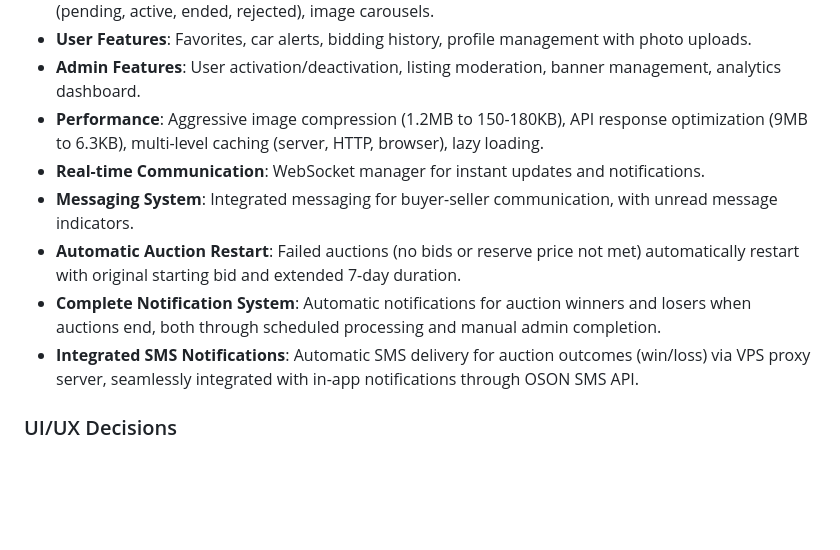
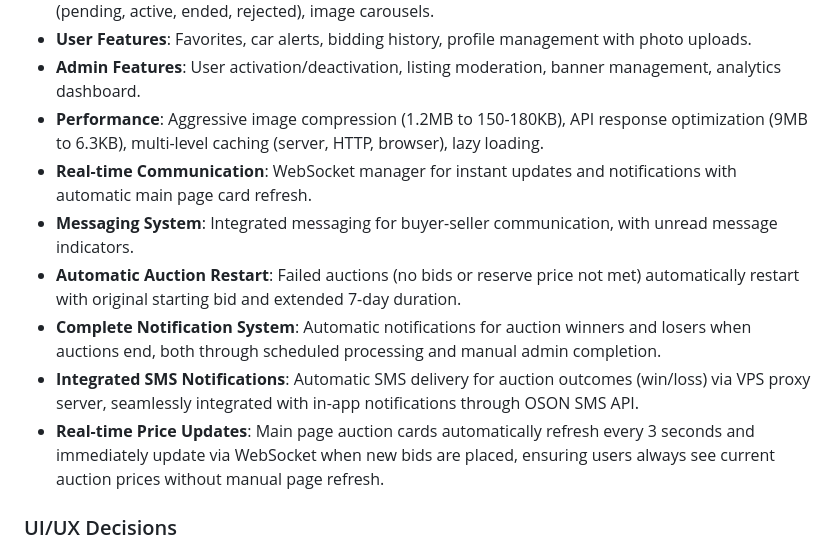
Before and after one commit to serviceapp225/ARO, a Markdown page: replit.md, the part around the change. Drawn GitHub-style; blank space fills up the shorter version.

Commit message:
Improve auction updates on the main page for a smoother user experience
Enhance WebSocket implementation to automatically refresh main page auction cards and update prices.

Replit-Commit-Author: Agent
Replit-Commit-Session-Id: e58cd8cf-ada1-4cf9-8dba-a9dfa2f6f5e9
Replit-Commit-Checkpoint-Type: full_checkpoint
Replit-Commit-Screenshot-Url: https://storage.googleapis.com/screenshot-production-us-central1/d8a15fc1-aa9c-422e-afb1-9506fa80f861/e58cd8cf-ada1-4cf9-8dba-a9dfa2f6f5e9/OEdEMIA

```diff
--- a/replit.md
+++ b/replit.md
@@ -37,11 +37,12 @@ Preferred communication style: Simple, everyday language in Russian.
 - **User Features**: Favorites, car alerts, bidding history, profile management with photo uploads.
 - **Admin Features**: User activation/deactivation, listing moderation, banner management, analytics dashboard.
 - **Performance**: Aggressive image compression (1.2MB to 150-180KB), API response optimization (9MB to 6.3KB), multi-level caching (server, HTTP, browser), lazy loading.
-- **Real-time Communication**: WebSocket manager for instant updates and notifications.
+- **Real-time Communication**: WebSocket manager for instant updates and notifications with automatic main page card refresh.
 - **Messaging System**: Integrated messaging for buyer-seller communication, with unread message indicators.
 - **Automatic Auction Restart**: Failed auctions (no bids or reserve price not met) automatically restart with original starting bid and extended 7-day duration.
 - **Complete Notification System**: Automatic notifications for auction winners and losers when auctions end, both through scheduled processing and manual admin completion.
 - **Integrated SMS Notifications**: Automatic SMS delivery for auction outcomes (win/loss) via VPS proxy server, seamlessly integrated with in-app notifications through OSON SMS API.
+- **Real-time Price Updates**: Main page auction cards automatically refresh every 3 seconds and immediately update via WebSocket when new bids are placed, ensuring users always see current auction prices without manual page refresh.
 
 ### UI/UX Decisions
 - Mobile-first design.
```
